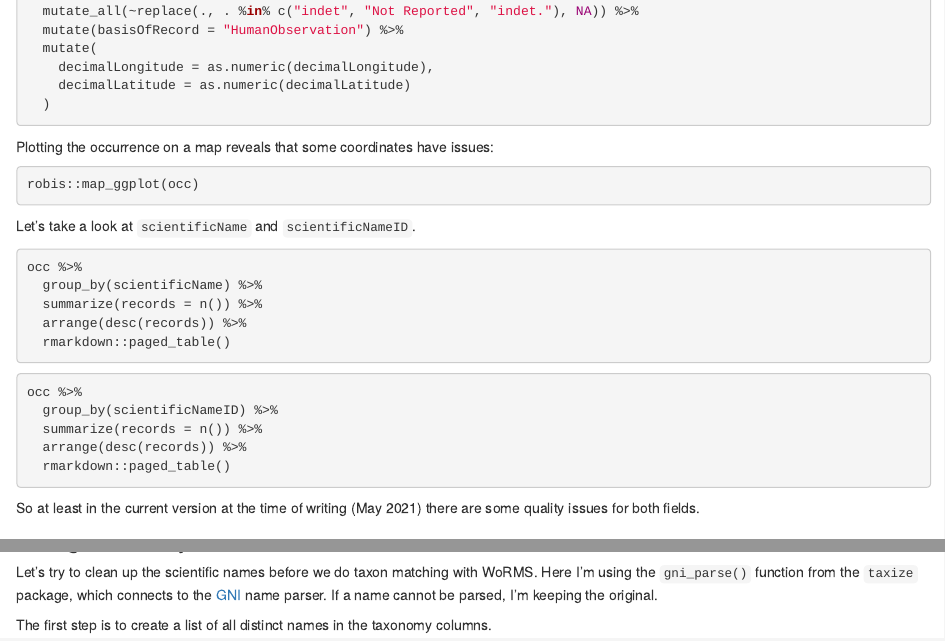
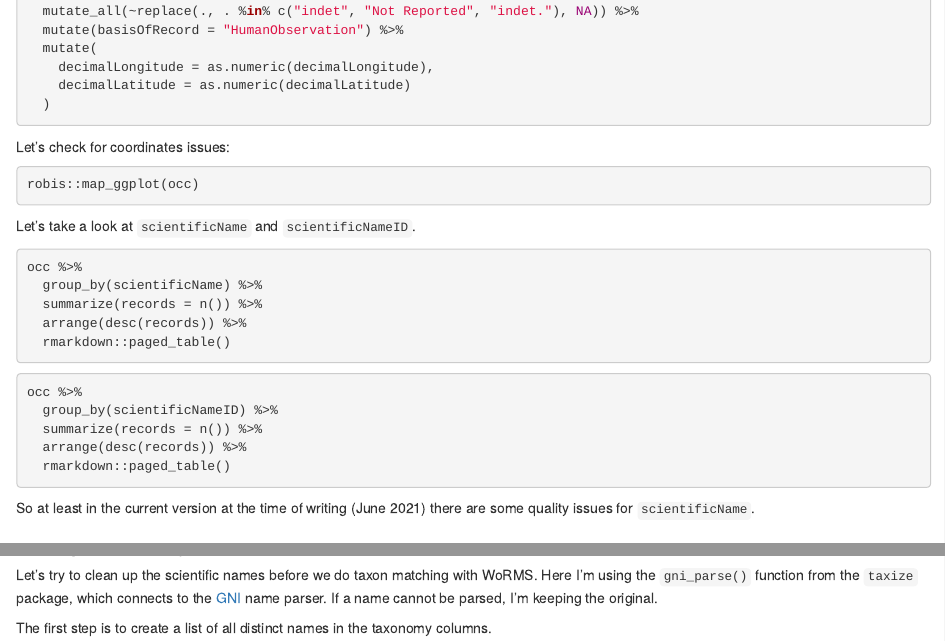
Before and after one commit to iobis/notebook-deepdata, an R Markdown document (index.Rmd): the page in a window 1100 px wide, from 2270 px down, and a second part further down, joined at a grey line. Rendered offline with R 4.5, knitr and Pandoc, with nearby package versions; the code chunks are not run, so their results and figures are left out.

Commit message:
updates for new data file

````diff
--- a/index.Rmd
+++ b/index.Rmd
@@ -150,7 +150,7 @@ occ <- occ %>%
   )
 ```
 
-Plotting the occurrence on a map reveals that some coordinates have issues:
+Let's check for coordinates issues:
 
 ```{r}
 robis::map_ggplot(occ)
@@ -174,7 +174,7 @@ occ %>%
   rmarkdown::paged_table()
 ```
 
-So at least in the current version at the time of writing (May 2021) there are some quality issues for both fields.
+So at least in the current version at the time of writing (June 2021) there are some quality issues for `scientificName`.
 
 ### Fixing taxonomy
 
````
Also changed, not shown: index.Rmd (2 more changed lines), 1 other file.
